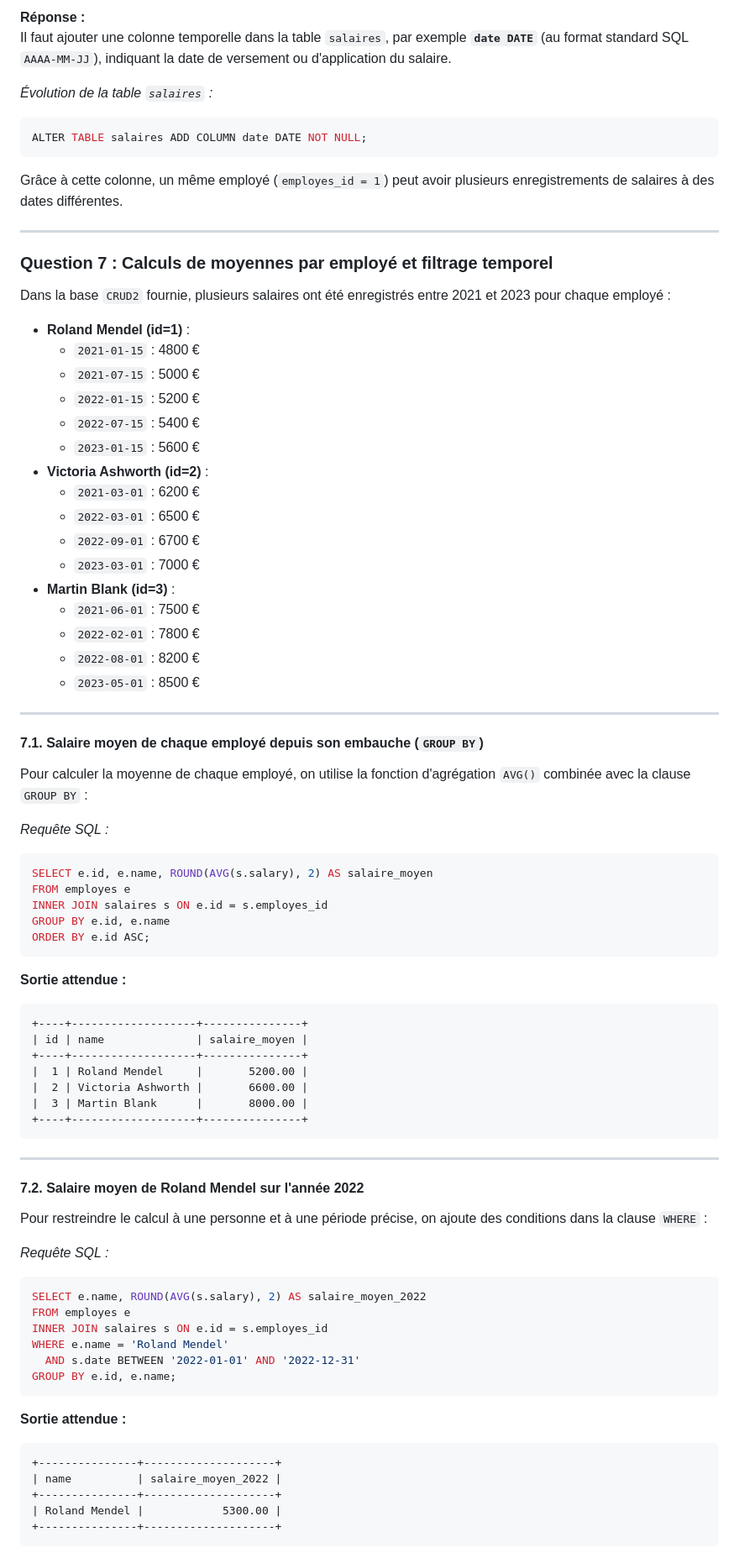
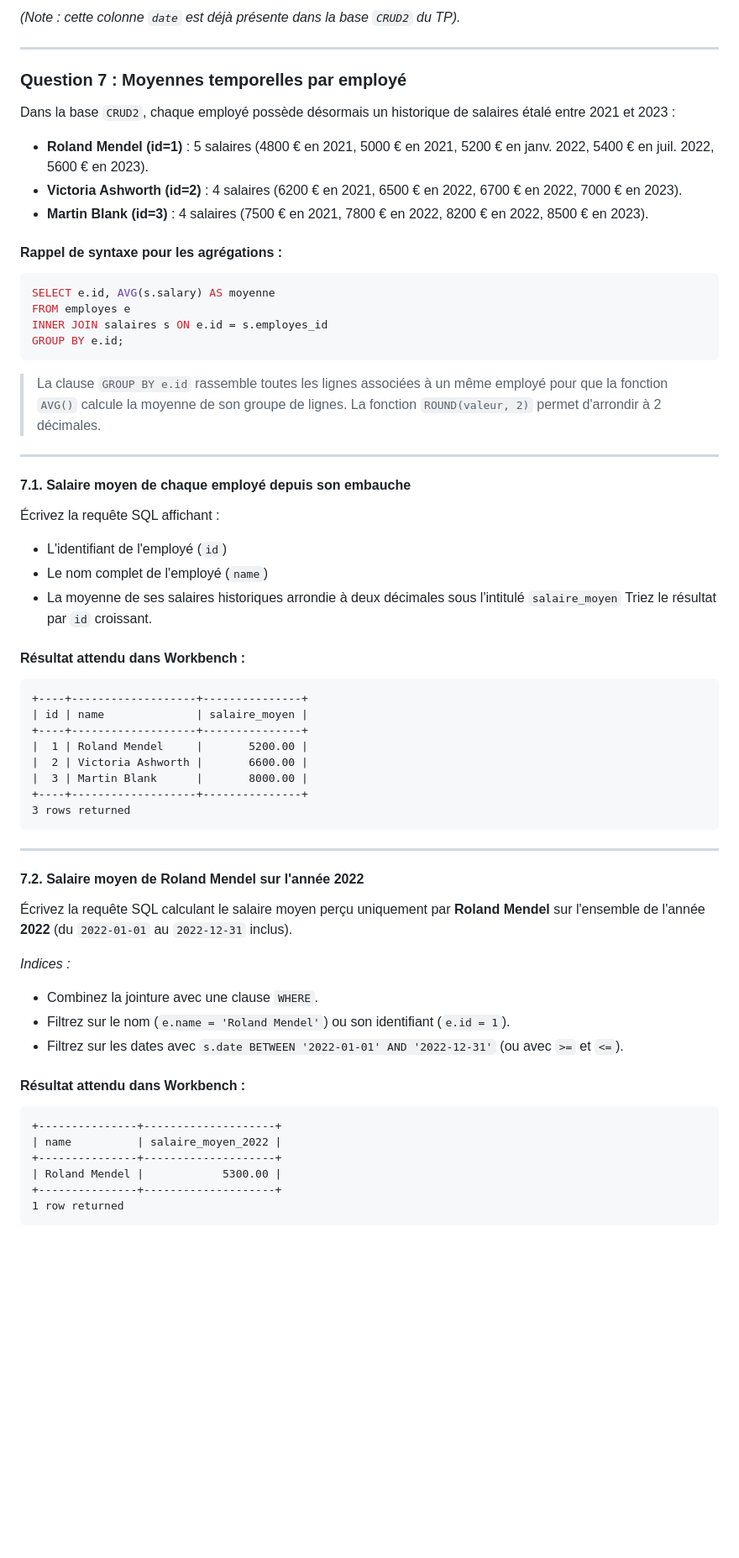
Before and after one commit to CIEL2-JR-WEB/COURS-PYTHON-MEDIANE-API, a Markdown page: bases en jointures.md, the part around one of its changes. Shown at 84% size. GitHub-like rendering; blank space fills up the shorter version.

````diff
--- a/bases en jointures.md
+++ b/bases en jointures.md
@@ -213,51 +214,34 @@ Dans une entreprise, le salaire affiché sur un tableau de bord annuel est gén
 
-**Réponse :**
-Il faut ajouter une colonne temporelle dans la table `salaires`, par exemple **`date DATE`** (au format standard SQL `AAAA-MM-JJ`), indiquant la date de versement ou d'application du salaire.
-
-*Évolution de la table `salaires` :*
-```sql
-ALTER TABLE salaires ADD COLUMN date DATE NOT NULL;
-```
-
-Grâce à cette colonne, un même employé (`employes_id = 1`) peut avoir plusieurs enregistrements de salaires à des dates différentes.
+*(Note : cette colonne `date` est déjà présente dans la base `CRUD2` du TP).*
 
 ---
 
-### Question 7 : Calculs de moyennes par employé et filtrage temporel
+### Question 7 : Moyennes temporelles par employé
 
-Dans la base `CRUD2` fournie, plusieurs salaires ont été enregistrés entre 2021 et 2023 pour chaque employé :
-- **Roland Mendel (id=1)** :
-  - `2021-01-15` : 4800 €
-  - `2021-07-15` : 5000 €
-  - `2022-01-15` : 5200 €
-  - `2022-07-15` : 5400 €
-  - `2023-01-15` : 5600 €
-- **Victoria Ashworth (id=2)** :
-  - `2021-03-01` : 6200 €
-  - `2022-03-01` : 6500 €
-  - `2022-09-01` : 6700 €
-  - `2023-03-01` : 7000 €
-- **Martin Blank (id=3)** :
-  - `2021-06-01` : 7500 €
-  - `2022-02-01` : 7800 €
-  - `2022-08-01` : 8200 €
-  - `2023-05-01` : 8500 €
+Dans la base `CRUD2`, chaque employé possède désormais un historique de salaires étalé entre 2021 et 2023 :
+- **Roland Mendel (id=1)** : 5 salaires (4800 € en 2021, 5000 € en 2021, 5200 € en janv. 2022, 5400 € en juil. 2022, 5600 € en 2023).
+- **Victoria Ashworth (id=2)** : 4 salaires (6200 € en 2021, 6500 € en 2022, 6700 € en 2022, 7000 € en 2023).
+- **Martin Blank (id=3)** : 4 salaires (7500 € en 2021, 7800 € en 2022, 8200 € en 2022, 8500 € en 2023).
+
+#### Rappel de syntaxe pour les agrégations :
+```sql
+SELECT e.id, AVG(s.salary) AS moyenne
+FROM employes e
+INNER JOIN salaires s ON e.id = s.employes_id
+GROUP BY e.id;
+```
+> La clause `GROUP BY e.id` rassemble toutes les lignes associées à un même employé pour que la fonction `AVG()` calcule la moyenne de son groupe de lignes. La fonction `ROUND(valeur, 2)` permet d'arrondir à 2 décimales.
 
 ---
 
-#### 7.1. Salaire moyen de chaque employé depuis son embauche (`GROUP BY`)
-Pour calculer la moyenne de chaque employé, on utilise la fonction d'agrégation `AVG()` combinée avec la clause `GROUP BY` :
+#### 7.1. Salaire moyen de chaque employé depuis son embauche
+Écrivez la requête SQL affichant :
+- L'identifiant de l'employé (`id`)
+- Le nom complet de l'employé (`name`)
+- La moyenne de ses salaires historiques arrondie à deux décimales sous l'intitulé `salaire_moyen`
+Triez le résultat par `id` croissant.
 
-*Requête SQL :*
-```sql
-SELECT e.id, e.name, ROUND(AVG(s.salary), 2) AS salaire_moyen
-FROM employes e
-INNER JOIN salaires s ON e.id = s.employes_id
-GROUP BY e.id, e.name
-ORDER BY e.id ASC;
-```
-
-**Sortie attendue :**
+#### Résultat attendu dans Workbench :
 ```text
 +----+-------------------+---------------+
 | id | name              | salaire_moyen |
@@ -266,28 +250,25 @@ ORDER BY e.id ASC;
 |  2 | Victoria Ashworth |       6600.00 |
 |  3 | Martin Blank      |       8000.00 |
 +----+-------------------+---------------+
+3 rows returned
 ```
 
 ---
 
 #### 7.2. Salaire moyen de Roland Mendel sur l'année 2022
-Pour restreindre le calcul à une personne et à une période précise, on ajoute des conditions dans la clause `WHERE` :
+Écrivez la requête SQL calculant le salaire moyen perçu uniquement par **Roland Mendel** sur l'ensemble de l'année **2022** (du `2022-01-01` au `2022-12-31` inclus).
 
-*Requête SQL :*
-```sql
-SELECT e.name, ROUND(AVG(s.salary), 2) AS salaire_moyen_2022
-FROM employes e
-INNER JOIN salaires s ON e.id = s.employes_id
-WHERE e.name = 'Roland Mendel'
-  AND s.date BETWEEN '2022-01-01' AND '2022-12-31'
-GROUP BY e.id, e.name;
-```
+*Indices :*
+- Combinez la jointure avec une clause `WHERE`.
+- Filtrez sur le nom (`e.name = 'Roland Mendel'`) ou son identifiant (`e.id = 1`).
+- Filtrez sur les dates avec `s.date BETWEEN '2022-01-01' AND '2022-12-31'` (ou avec `>=` et `<=`).
 
-**Sortie attendue :**
+#### Résultat attendu dans Workbench :
 ```text
 +---------------+--------------------+
 | name          | salaire_moyen_2022 |
 +---------------+--------------------+
 | Roland Mendel |            5300.00 |
 +---------------+--------------------+
+1 row returned
 ```
````
Also changed, not shown: other parts of bases en jointures.md (+150 -180 lines), README.md (+16 -27 lines).
